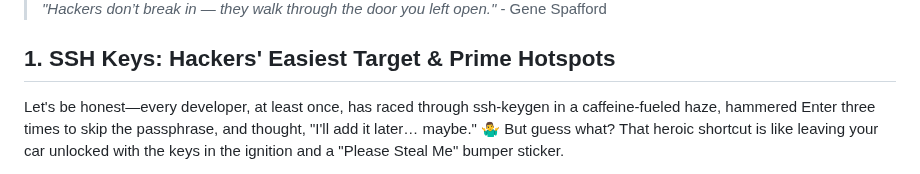
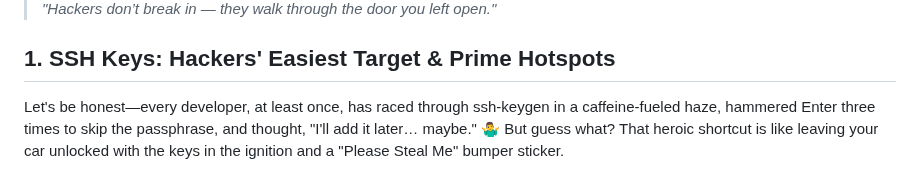
Before and after one commit to fystack/developer-security-handbook, a Markdown page: README.md, the part around one of its changes. GitHub-like rendering.

```diff
--- a/README.md
+++ b/README.md
@@ -5,6 +6,6 @@
 </div>
 
-> *"Hackers don’t break in — they walk through the door you left open."* - Gene Spafford
+> *"Hackers don’t break in — they walk through the door you left open."*
 
 ## 1. SSH Keys: Hackers' Easiest Target & Prime Hotspots
 Let's be honest—every developer, at least once, has raced through ssh-keygen in a caffeine-fueled haze, hammered Enter three times to skip the passphrase, and thought, "I'll add it later… maybe." 🤷‍♂️ But guess what? That heroic shortcut is like leaving your car unlocked with the keys in the ignition and a "Please Steal Me" bumper sticker.
```
Also changed, not shown: other parts of README.md (+3 -2 lines), pepe-handbook.jpg (added), 1 other file.
